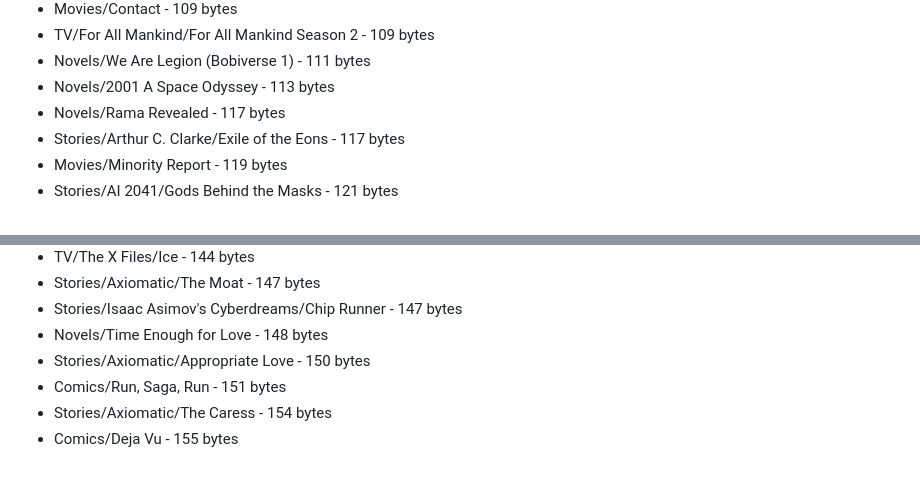
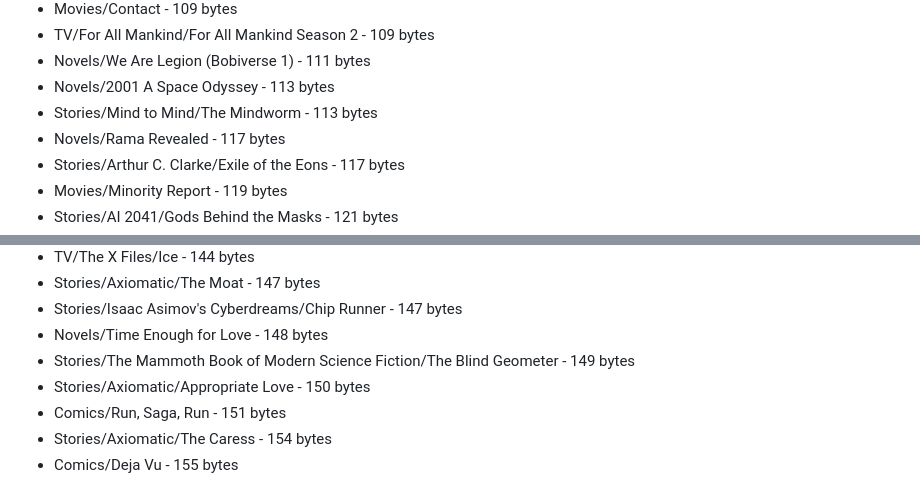
Before and after one commit to kh3dron/scifi-database, a Markdown page: analysis/smallest-files.md, 2 parts joined by grey strips. Rendered like a GitHub page.

```diff
--- a/analysis/smallest-files.md
+++ b/analysis/smallest-files.md
@@ -95,6 +95,7 @@
 * TV/For All Mankind/For All Mankind Season 2 - 109 bytes
 * Novels/We Are Legion (Bobiverse 1) - 111 bytes
 * Novels/2001 A Space Odyssey - 113 bytes
+* Stories/Mind to Mind/The Mindworm - 113 bytes
 * Novels/Rama Revealed - 117 bytes
 * Stories/Arthur C. Clarke/Exile of the Eons - 117 bytes
 * Movies/Minority Report - 119 bytes
@@ -119,6 +120,7 @@
 * Stories/Axiomatic/The Moat - 147 bytes
 * Stories/Isaac Asimov's Cyberdreams/Chip Runner - 147 bytes
 * Novels/Time Enough for Love - 148 bytes
+* Stories/The Mammoth Book of Modern Science Fiction/The Blind Geometer - 149 bytes
 * Stories/Axiomatic/Appropriate Love - 150 bytes
 * Comics/Run, Saga, Run - 151 bytes
 * Stories/Axiomatic/The Caress - 154 bytes
```
Also changed, not shown: README.md (+10 -9 lines).
